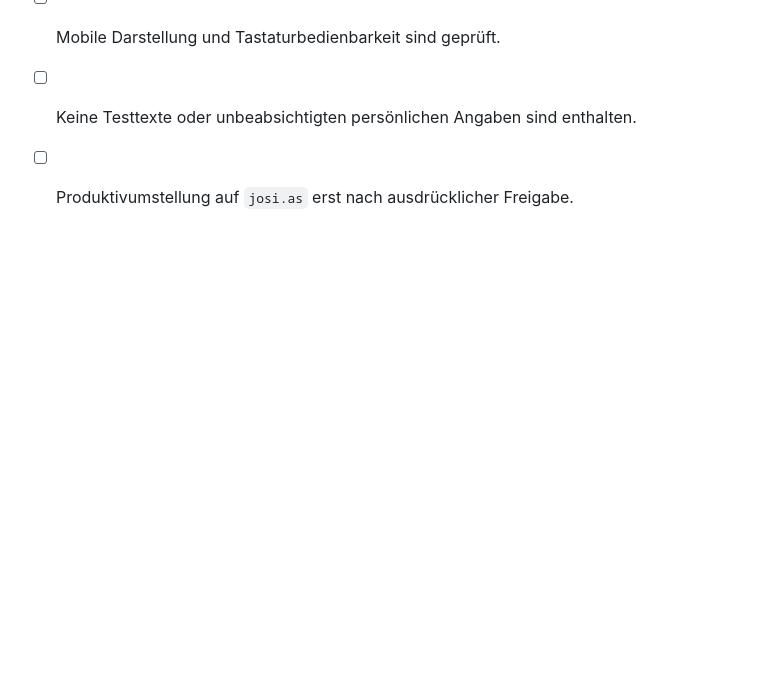
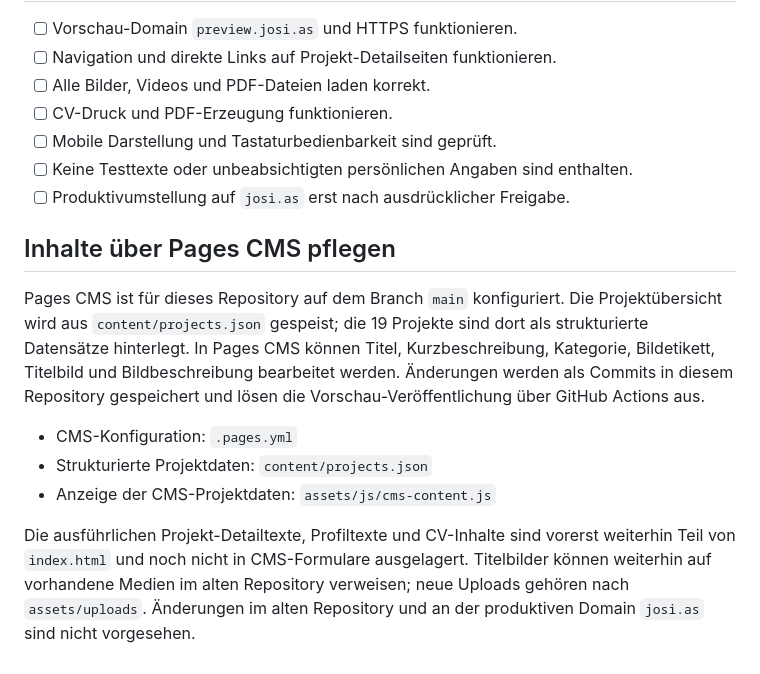
Before and after one commit to creisey/portfolio-preview, a Markdown page: README.md, the part around the change. Rendered like a GitHub page; blank space fills up the shorter version.

Commit message:
Document Pages CMS editing workflow

```diff
--- a/README.md
+++ b/README.md
@@ -46,3 +46,13 @@ Bestehende Bilder, Videos und Archivmaterial werden vorerst aus dem alten Reposi
 - [ ] Mobile Darstellung und Tastaturbedienbarkeit sind geprüft.
 - [ ] Keine Testtexte oder unbeabsichtigten persönlichen Angaben sind enthalten.
 - [ ] Produktivumstellung auf `josi.as` erst nach ausdrücklicher Freigabe.
+
+## Inhalte über Pages CMS pflegen
+
+Pages CMS ist für dieses Repository auf dem Branch `main` konfiguriert. Die Projektübersicht wird aus `content/projects.json` gespeist; die 19 Projekte sind dort als strukturierte Datensätze hinterlegt. In Pages CMS können Titel, Kurzbeschreibung, Kategorie, Bildetikett, Titelbild und Bildbeschreibung bearbeitet werden. Änderungen werden als Commits in diesem Repository gespeichert und lösen die Vorschau-Veröffentlichung über GitHub Actions aus.
+
+- CMS-Konfiguration: `.pages.yml`
+- Strukturierte Projektdaten: `content/projects.json`
+- Anzeige der CMS-Projektdaten: `assets/js/cms-content.js`
+
+Die ausführlichen Projekt-Detailtexte, Profiltexte und CV-Inhalte sind vorerst weiterhin Teil von `index.html` und noch nicht in CMS-Formulare ausgelagert. Titelbilder können weiterhin auf vorhandene Medien im alten Repository verweisen; neue Uploads gehören nach `assets/uploads`. Änderungen im alten Repository und an der produktiven Domain `josi.as` sind nicht vorgesehen.
```
